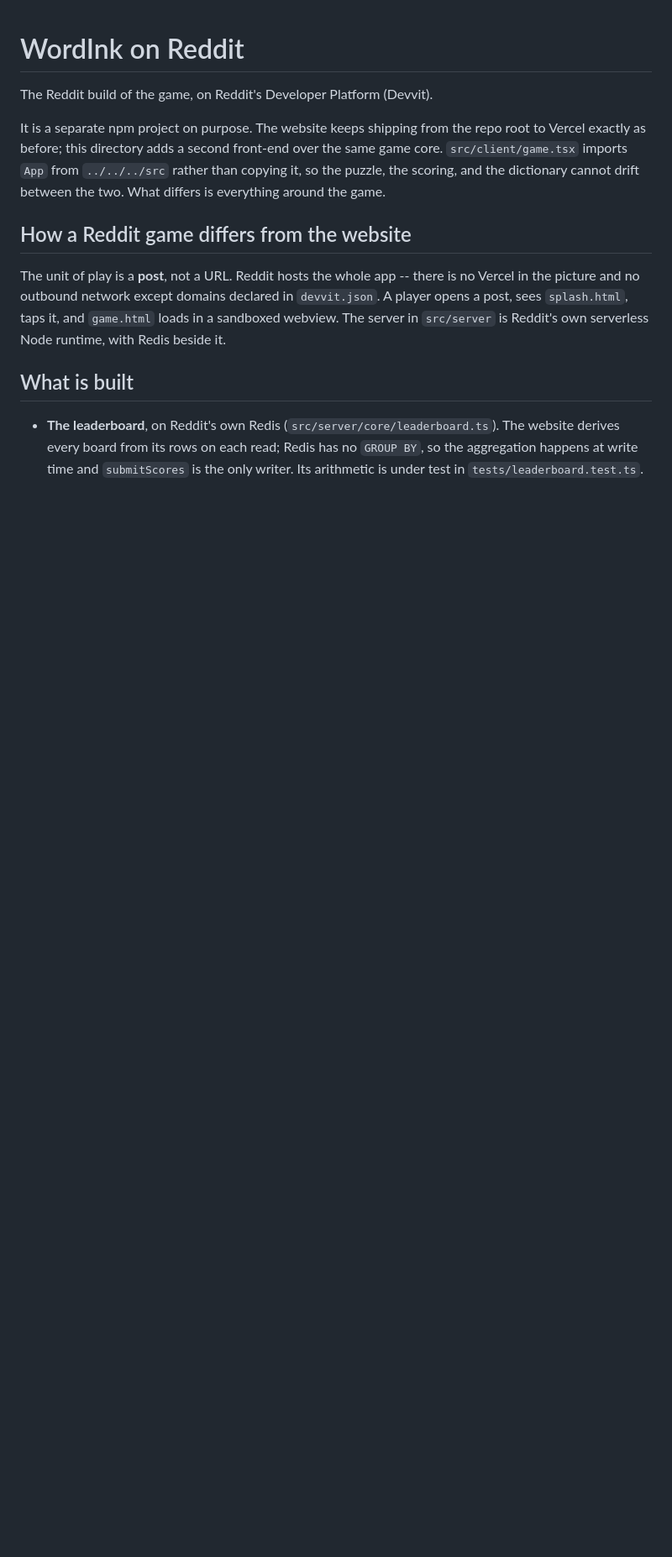
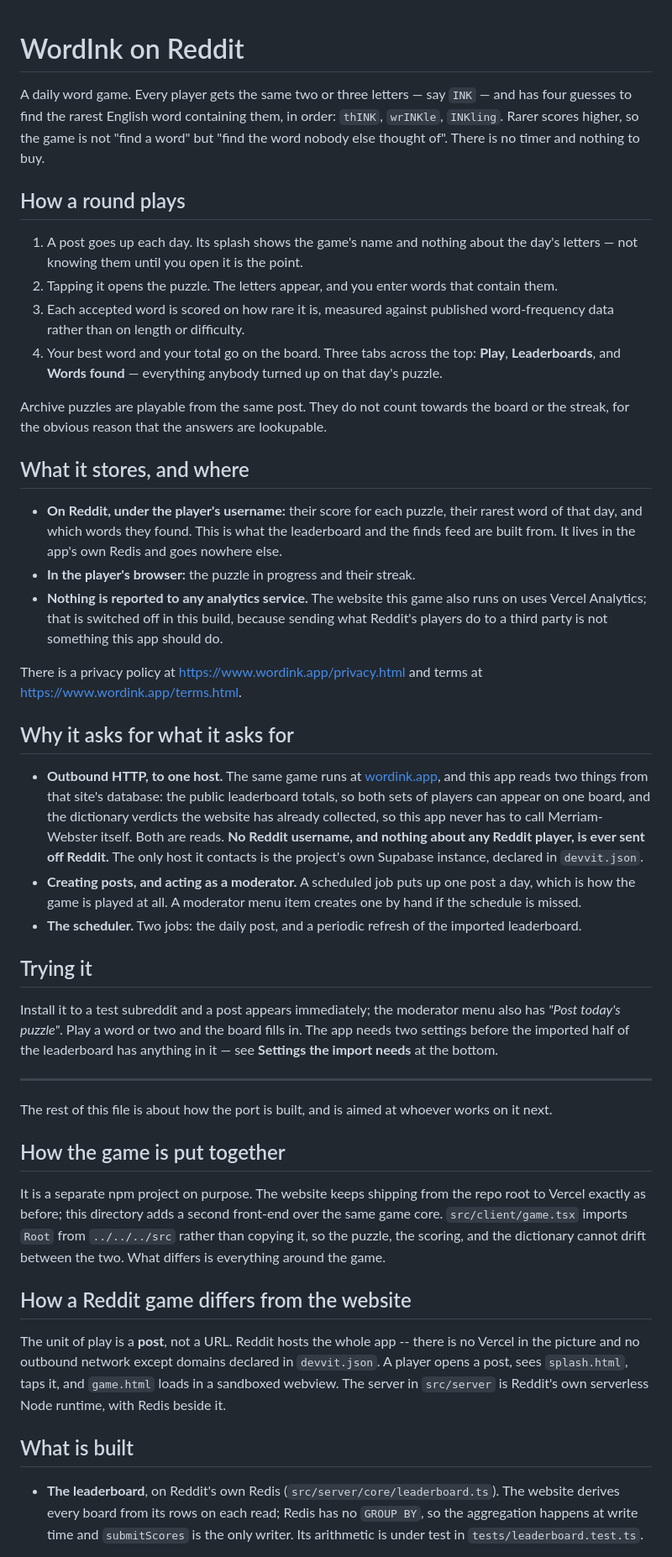
Before and after one commit to sigfigs789/ick, a Markdown page: devvit/README.md, the part around one of its changes. Shown at 84% size. Rendered like a GitHub page; blank space fills up the shorter version.

Commit message:
Open the port's README with what the app is, for whoever reviews it
Reddit rejects apps whose README is missing, empty or vague, and this one
was none of those -- it was detailed about the wrong thing. It opened
with "it is a separate npm project on purpose" and went on to GROUP BY
semantics and why submitScores is the only writer. That is a note to
whoever works on this next, and a reviewer is not that person.

They want three things and had to infer all three: what the game is, what
it stores and where, and why it asks for the permissions it asks for. Now
they are the first three sections, in that order, with the engineering
detail kept below a rule that says who it is for.

The permissions section is written most carefully, because the
outbound-HTTP grant is what a reviewer will look hardest at. It names the
single host, says both uses are reads, and states plainly that no Reddit
username and nothing about any Reddit player is ever sent off Reddit --
which is true, and is the property the whole port was built around.

The section documenting that grant is reframed too. "The import is
blocked on..." reads as a broken app; it is the same evidence either way,
but what it documents is why the permission is requested.

Claims checked rather than written from memory: four guesses is
MAX_GUESSES since 2026-08-30, and the third tab is "Words found" -- I had
called it the second.

Co-Authored-By: Claude Opus 5 <noreply@anthropic.com>

```diff
--- a/devvit/README.md
+++ b/devvit/README.md
@@ -1,10 +1,74 @@
 # WordInk on Reddit
 
-The Reddit build of the game, on Reddit's Developer Platform (Devvit).
+A daily word game. Every player gets the same two or three letters — say `INK` —
+and has four guesses to find the rarest English word containing them, in order:
+`thINK`, `wrINKle`, `INKling`. Rarer scores higher, so the game is not "find a
+word" but "find the word nobody else thought of". There is no timer and nothing
+to buy.
+
+## How a round plays
+
+1. A post goes up each day. Its splash shows the game's name and nothing about
+   the day's letters — not knowing them until you open it is the point.
+2. Tapping it opens the puzzle. The letters appear, and you enter words that
+   contain them.
+3. Each accepted word is scored on how rare it is, measured against published
+   word-frequency data rather than on length or difficulty.
+4. Your best word and your total go on the board. Three tabs across the top:
+   **Play**, **Leaderboards**, and **Words found** — everything anybody turned
+   up on that day's puzzle.
+
+Archive puzzles are playable from the same post. They do not count towards the
+board or the streak, for the obvious reason that the answers are lookupable.
+
+## What it stores, and where
+
+- **On Reddit, under the player's username:** their score for each puzzle, their
+  rarest word of that day, and which words they found. This is what the
+  leaderboard and the finds feed are built from. It lives in the app's own Redis
+  and goes nowhere else.
+- **In the player's browser:** the puzzle in progress and their streak.
+- **Nothing is reported to any analytics service.** The website this game also
+  runs on uses Vercel Analytics; that is switched off in this build, because
+  sending what Reddit's players do to a third party is not something this app
+  should do.
+
+There is a privacy policy at https://www.wordink.app/privacy.html and terms at
+https://www.wordink.app/terms.html.
+
+## Why it asks for what it asks for
+
+- **Outbound HTTP, to one host.** The same game runs at
+  [wordink.app](https://www.wordink.app/), and this app reads two things from
+  that site's database: the public leaderboard totals, so both sets of players
+  can appear on one board, and the dictionary verdicts the website has already
+  collected, so this app never has to call Merriam-Webster itself. Both are
+  reads. **No Reddit username, and nothing about any Reddit player, is ever sent
+  off Reddit.** The only host it contacts is the project's own Supabase
+  instance, declared in `devvit.json`.
+- **Creating posts, and acting as a moderator.** A scheduled job puts up one
+  post a day, which is how the game is played at all. A moderator menu item
+  creates one by hand if the schedule is missed.
+- **The scheduler.** Two jobs: the daily post, and a periodic refresh of the
+  imported leaderboard.
+
+## Trying it
+
+Install it to a test subreddit and a post appears immediately; the moderator
+menu also has *"Post today's puzzle"*. Play a word or two and the board fills
+in. The app needs two settings before the imported half of the leaderboard has
+anything in it — see **Settings the import needs** at the bottom.
+
+---
+
+The rest of this file is about how the port is built, and is aimed at whoever
+works on it next.
+
+## How the game is put together
 
 It is a separate npm project on purpose. The website keeps shipping from the
 repo root to Vercel exactly as before; this directory adds a second front-end
-over the same game core. `src/client/game.tsx` imports `App` from `../../../src`
+over the same game core. `src/client/game.tsx` imports `Root` from `../../../src`
 rather than copying it, so the puzzle, the scoring, and the dictionary cannot
 drift between the two. What differs is everything around the game.
 
```
Also changed, not shown: other parts of devvit/README.md (+3 -3 lines).
